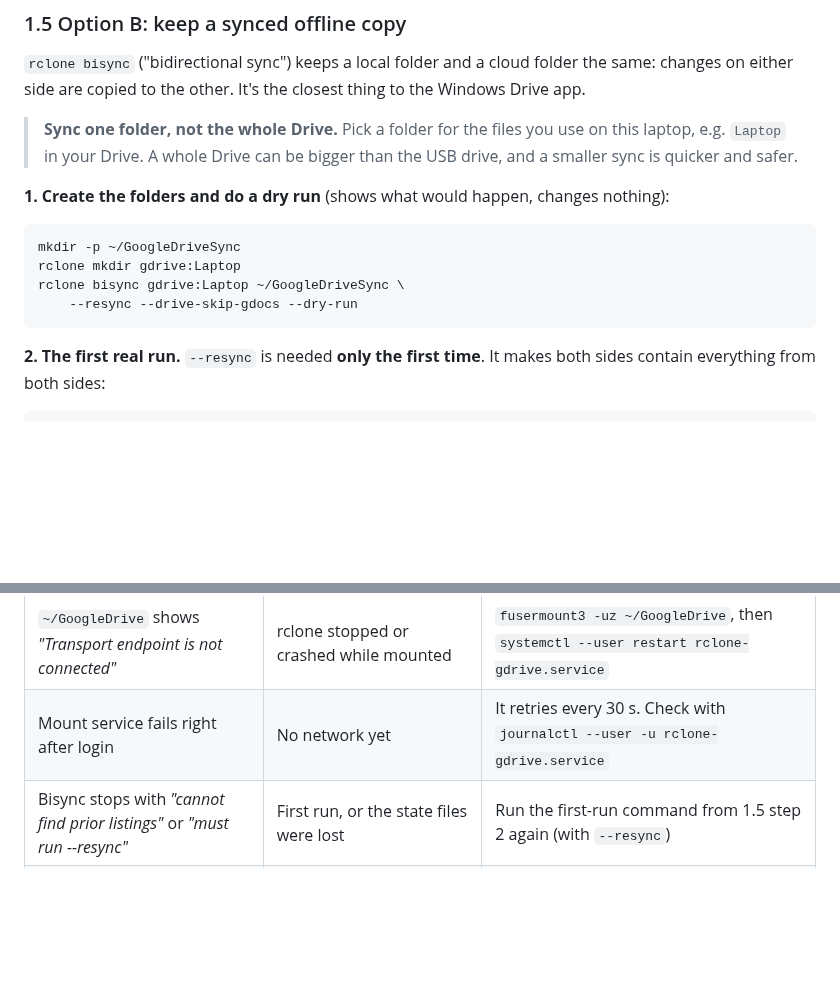
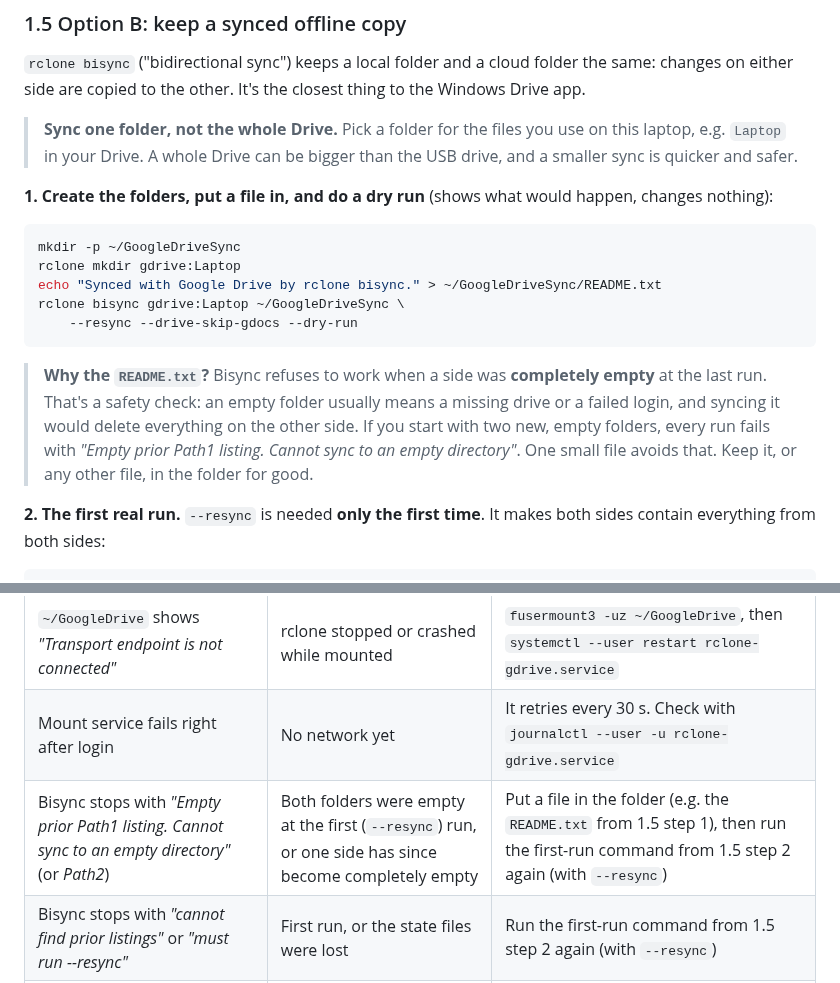
Before and after one commit to Toldry/zenbook-duo-linux-guide, a Markdown page: CLOUD-STORAGE.md, 2 parts joined by grey strips. Drawn GitHub-style; blank space fills up the shorter version.

Commit message:
Seed the bisync folder with a file so the first sync works
Bisync aborts with 'Empty prior Path1 listing' when both folders were
empty at the --resync run. Create a README.txt in step 1.5, explain
the safety check, and add a troubleshooting row.

Co-Authored-By: Claude Opus 5.5 <noreply@anthropic.com>
Claude-Session: https://claude.ai/code/session_01P85zrhqeoy36W9oBLn3qCc

````diff
--- a/CLOUD-STORAGE.md
+++ b/CLOUD-STORAGE.md
@@ -261,14 +261,17 @@ What to expect: still **no offline access**. If the network drops, the folder ha
 
 > **Sync one folder, not the whole Drive.** Pick a folder for the files you use on this laptop, e.g. `Laptop` in your Drive. A whole Drive can be bigger than the USB drive, and a smaller sync is quicker and safer.
 
-**1. Create the folders and do a dry run** (shows what would happen, changes nothing):
+**1. Create the folders, put a file in, and do a dry run** (shows what would happen, changes nothing):
 
 ```bash
 mkdir -p ~/GoogleDriveSync
 rclone mkdir gdrive:Laptop
+echo "Synced with Google Drive by rclone bisync." > ~/GoogleDriveSync/README.txt
 rclone bisync gdrive:Laptop ~/GoogleDriveSync \
     --resync --drive-skip-gdocs --dry-run
 ```
+
+> **Why the `README.txt`?** Bisync refuses to work when a side was **completely empty** at the last run. That's a safety check: an empty folder usually means a missing drive or a failed login, and syncing it would delete everything on the other side. If you start with two new, empty folders, every run fails with *"Empty prior Path1 listing. Cannot sync to an empty directory"*. One small file avoids that. Keep it, or any other file, in the folder for good.
 
 **2. The first real run.** `--resync` is needed **only the first time**. It makes both sides contain everything from both sides:
 
@@ -460,6 +463,7 @@ If Ubuntu runs from the external drive ([GUIDE.md](GUIDE.md)):
 | `didn't find section in config file` | The remote name in the command doesn't match the one you created | `rclone listremotes` shows the names. Use them with the colon, e.g. `gdrive:` |
 | `~/GoogleDrive` shows *"Transport endpoint is not connected"* | rclone stopped or crashed while mounted | `fusermount3 -uz ~/GoogleDrive`, then `systemctl --user restart rclone-gdrive.service` |
 | Mount service fails right after login | No network yet | It retries every 30 s. Check with `journalctl --user -u rclone-gdrive.service` |
+| Bisync stops with *"Empty prior Path1 listing. Cannot sync to an empty directory"* (or *Path2*) | Both folders were empty at the first (`--resync`) run, or one side has since become completely empty | Put a file in the folder (e.g. the `README.txt` from 1.5 step 1), then run the first-run command from 1.5 step 2 again (with `--resync`) |
 | Bisync stops with *"cannot find prior listings"* or *"must run --resync"* | First run, or the state files were lost | Run the first-run command from 1.5 step 2 again (with `--resync`) |
 | Bisync stops with *"too many deletes"* | More than half the files would be deleted | Check that it's intended, then run once by hand with `--force` |
 | Files named `….conflict1` appear | The same file changed on two devices between syncs | Compare them, keep the right one, delete the other |
````
